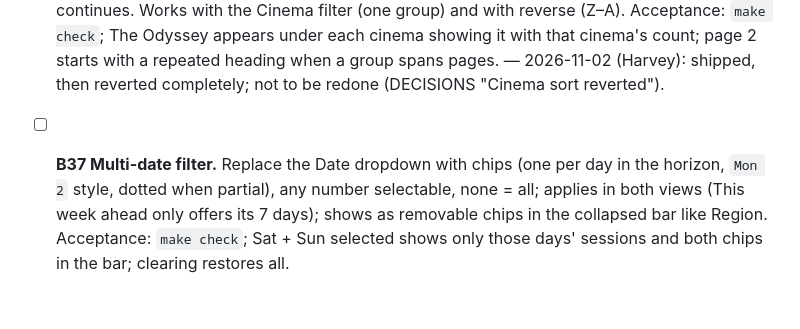
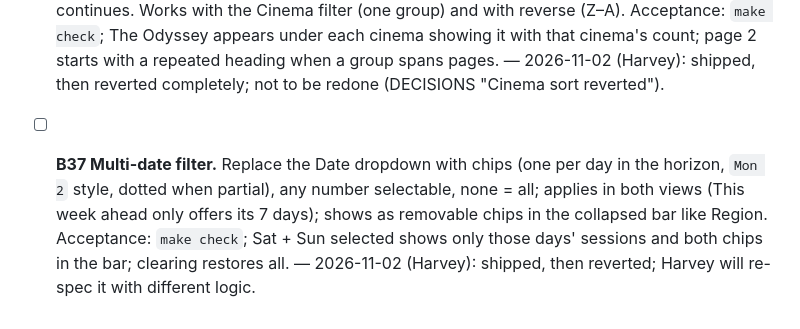
Before and after one commit to Harveylrc/sydney-cine, a Markdown page: TASKS.md, the part around the change. Rendered like a GitHub page.

```diff
--- a/TASKS.md
+++ b/TASKS.md
@@ -83,4 +83,4 @@ Each task: branch `task/<id>-<slug>`, `make check` green, tick here, one line in
 - [x] **B34 Wednesday note inside the box.** When the selected day tab in an expanded box carries the partial dot, show "Most cinemas publish the following week's sessions on Wednesday." in 13px `--muted` under the tab row, above the sessions. No note elsewhere. Acceptance: `make check`; selecting a dotted tab shows the note; a normal tab hides it. — 2026-11-02 (Harvey): the note also stays under the view heading.
 - [x] **B35 Sort: Popular = sessions, Rating removed, reverse always shown.** Menu order Relevant, Popular, A–Z, Release date. Popular ranks by sessions in the current view's window (ties by title). Remove Rating. The reverse control is visible on every field; on Relevant it sorts ascending by score. Acceptance: `make check`; Popular puts the film with the most sessions in the window first; the swap glyph is present on Relevant and flips it.
 - [ ] **B36 Cinema sort in the flat list.** Add "Cinema" to the menu (after Release date). Per DECISIONS 2026-11-01 v2.1.1 (6): cinema sub-headings A–Z (21/600 `--label`, same underline style as the view heading but 1px `--divider`), films under each by first session there, duplicates across cinemas, row count = that cinema's sessions, expanded box filtered to that cinema. Pagination counts rows; a heading repeats at the top of a new page when its group continues. Works with the Cinema filter (one group) and with reverse (Z–A). Acceptance: `make check`; The Odyssey appears under each cinema showing it with that cinema's count; page 2 starts with a repeated heading when a group spans pages. — 2026-11-02 (Harvey): shipped, then reverted completely; not to be redone (DECISIONS "Cinema sort reverted").
-- [ ] **B37 Multi-date filter.** Replace the Date dropdown with chips (one per day in the horizon, `Mon 2` style, dotted when partial), any number selectable, none = all; applies in both views (This week ahead only offers its 7 days); shows as removable chips in the collapsed bar like Region. Acceptance: `make check`; Sat + Sun selected shows only those days' sessions and both chips in the bar; clearing restores all.
+- [ ] **B37 Multi-date filter.** Replace the Date dropdown with chips (one per day in the horizon, `Mon 2` style, dotted when partial), any number selectable, none = all; applies in both views (This week ahead only offers its 7 days); shows as removable chips in the collapsed bar like Region. Acceptance: `make check`; Sat + Sun selected shows only those days' sessions and both chips in the bar; clearing restores all. — 2026-11-02 (Harvey): shipped, then reverted; Harvey will re-spec it with different logic.
```
Also changed, not shown: DECISIONS.md (+1 -0 lines), LOG.md (+1 -0 lines).
